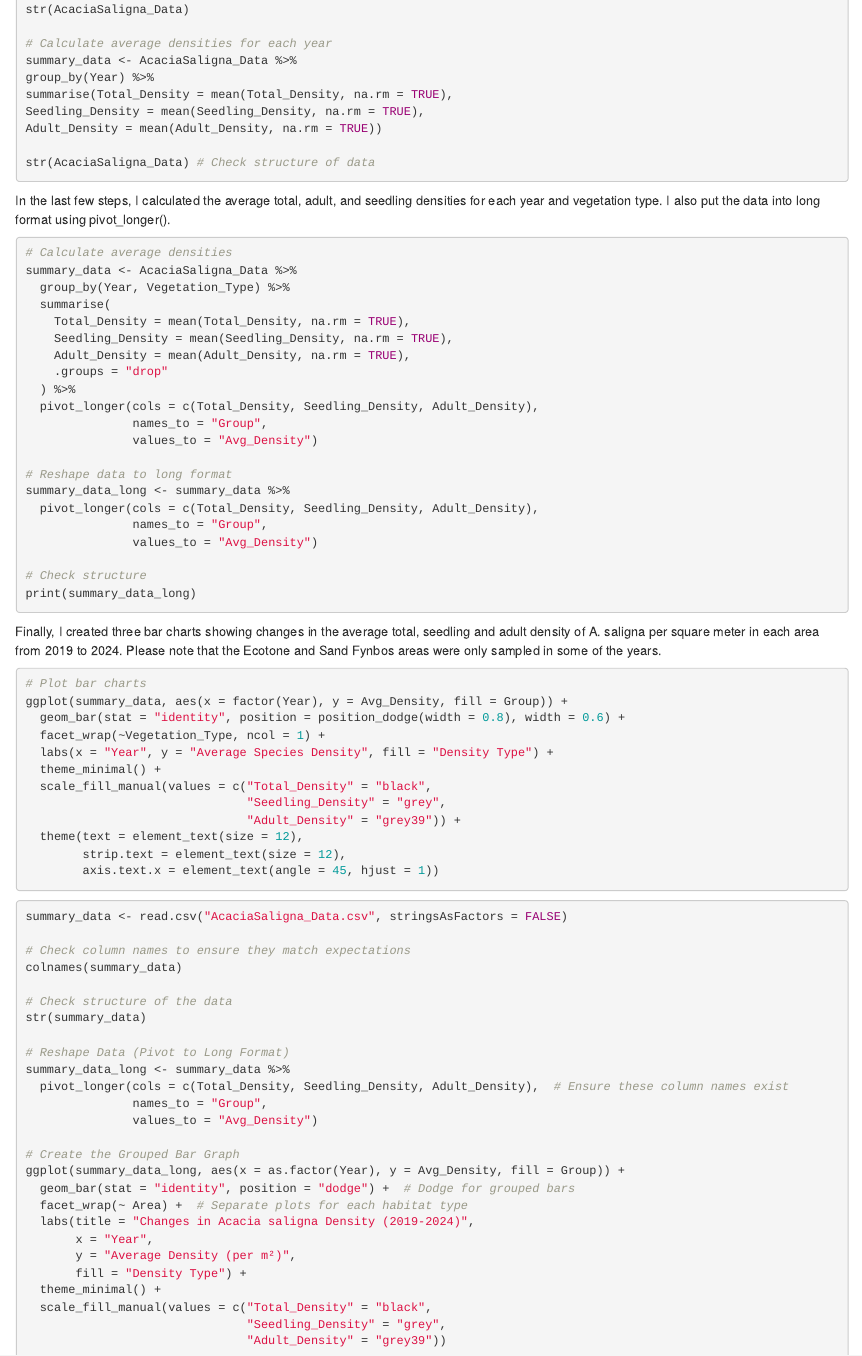
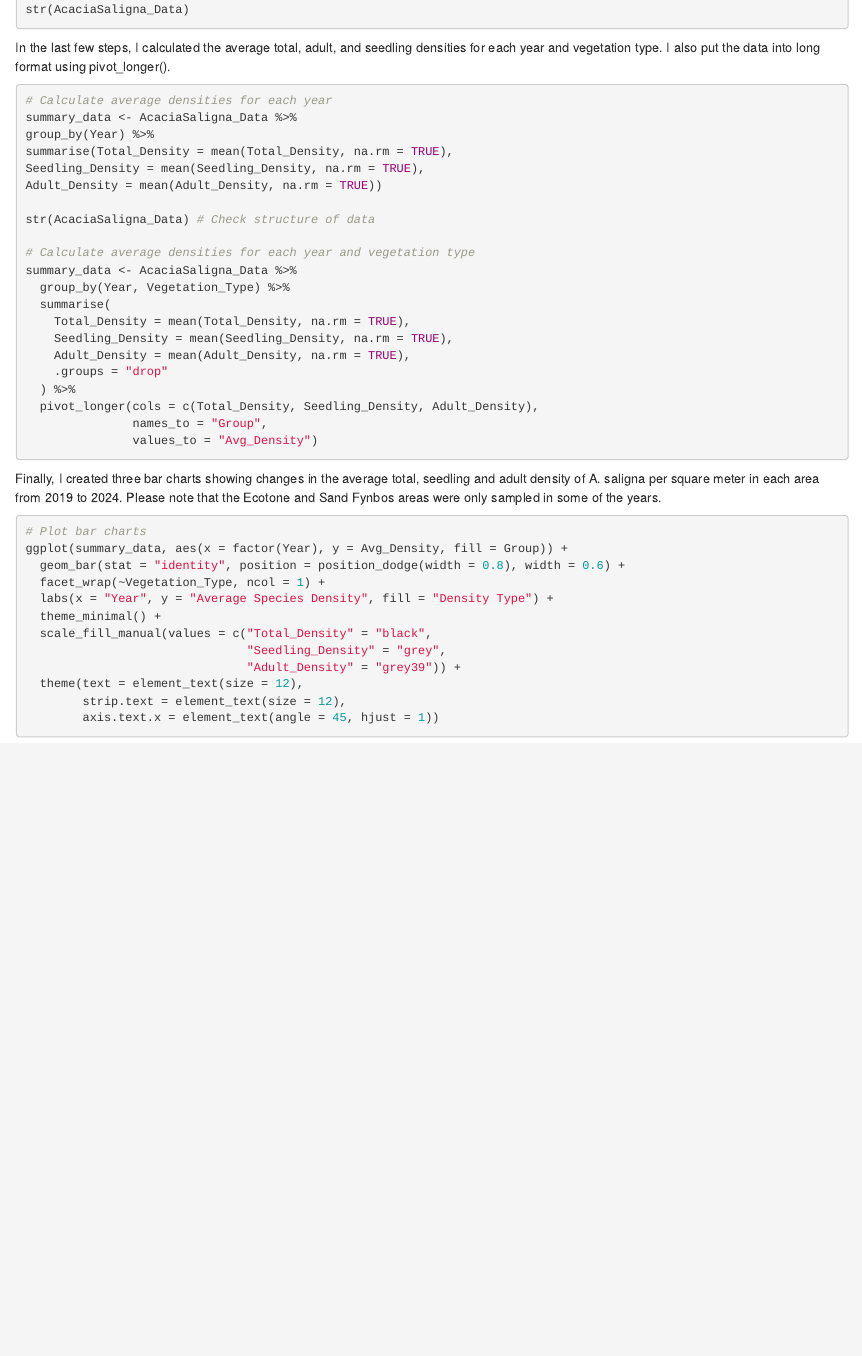
Before and after one commit to Lilith-collab/Mock_project_Acacia_saligna, an R Markdown document (Acacia_saligna.Rmd): the page in a window 1100 px wide, from 1020 px down. Rendered offline with R 4.5, knitr and Pandoc, with nearby package versions; the code chunks are not run, so their results and figures are left out.

Commit message:
I restructured my comments and code.

````diff
--- a/Acacia_saligna.Rmd
+++ b/Acacia_saligna.Rmd
@@ -68,7 +68,13 @@ AcaciaSaligna_Data <- AcaciaSaligna_Data %>%
   )
 
 str(AcaciaSaligna_Data)
+```
 
+In the last few steps, I calculated the average total, adult, and seedling
+densities for each year and vegetation type. I also put the data into long
+format using pivot_longer().
+
+```{r, echo=TRUE}
 # Calculate average densities for each year
 summary_data <- AcaciaSaligna_Data %>%
 group_by(Year) %>%
@@ -77,14 +83,8 @@ Seedling_Density = mean(Seedling_Density, na.rm = TRUE),
 Adult_Density = mean(Adult_Density, na.rm = TRUE))
 
 str(AcaciaSaligna_Data) # Check structure of data
-```
 
-In the last few steps, I calculated the average total, adult, and seedling
-densities for each year and vegetation type. I also put the data into long
-format using pivot_longer().
-
-```{r, echo=TRUE}
-# Calculate average densities
+# Calculate average densities for each year and vegetation type
 summary_data <- AcaciaSaligna_Data %>%
   group_by(Year, Vegetation_Type) %>%
   summarise(
@@ -96,15 +96,6 @@ summary_data <- AcaciaSaligna_Data %>%
   pivot_longer(cols = c(Total_Density, Seedling_Density, Adult_Density),
                names_to = "Group",
                values_to = "Avg_Density")
-
-# Reshape data to long format
-summary_data_long <- summary_data %>%
-  pivot_longer(cols = c(Total_Density, Seedling_Density, Adult_Density),
-               names_to = "Group",
-               values_to = "Avg_Density")
-
-# Check structure
-print(summary_data_long)
 ```
 
 Finally, I created three bar charts showing changes in the average total,
@@ -126,32 +117,3 @@ ggplot(summary_data, aes(x = factor(Year), y = Avg_Density, fill = Group)) +
         strip.text = element_text(size = 12),
         axis.text.x = element_text(angle = 45, hjust = 1))
 ```
-
-
-```{r, echo=TRUE}
-summary_data <- read.csv("AcaciaSaligna_Data.csv", stringsAsFactors = FALSE)
-
-# Check column names to ensure they match expectations
-colnames(summary_data)
-
-# Check structure of the data
-str(summary_data)
-
-# Reshape Data (Pivot to Long Format)
-summary_data_long <- summary_data %>%
-  pivot_longer(cols = c(Total_Density, Seedling_Density, Adult_Density),  # Ensure these column names exist
-               names_to = "Group",
-               values_to = "Avg_Density")
-
-# Create the Grouped Bar Graph
-ggplot(summary_data_long, aes(x = as.factor(Year), y = Avg_Density, fill = Group)) +
-  geom_bar(stat = "identity", position = "dodge") +  # Dodge for grouped bars
-  facet_wrap(~ Area) +  # Separate plots for each habitat type
-  labs(title = "Changes in Acacia saligna Density (2019-2024)",
-       x = "Year",
-       y = "Average Density (per m²)",
-       fill = "Density Type") +
-  theme_minimal() +
-  scale_fill_manual(values = c("Total_Density" = "black",
-                               "Seedling_Density" = "grey",
-                               "Adult_Density" = "grey39"))
````
